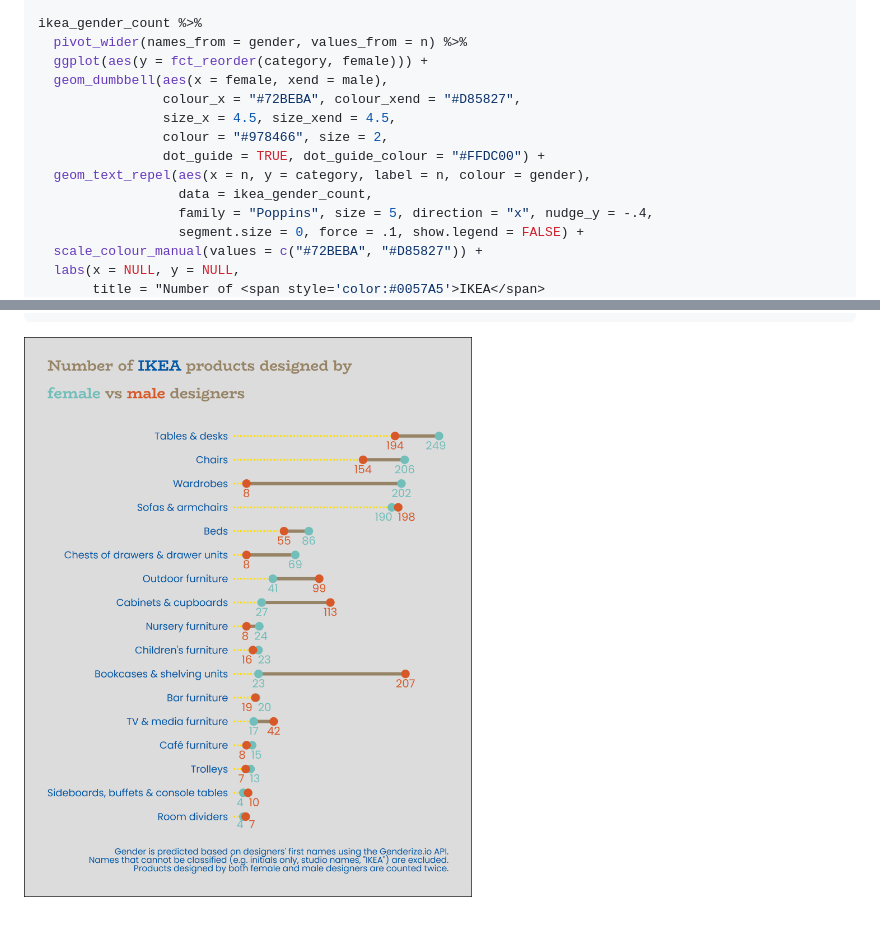
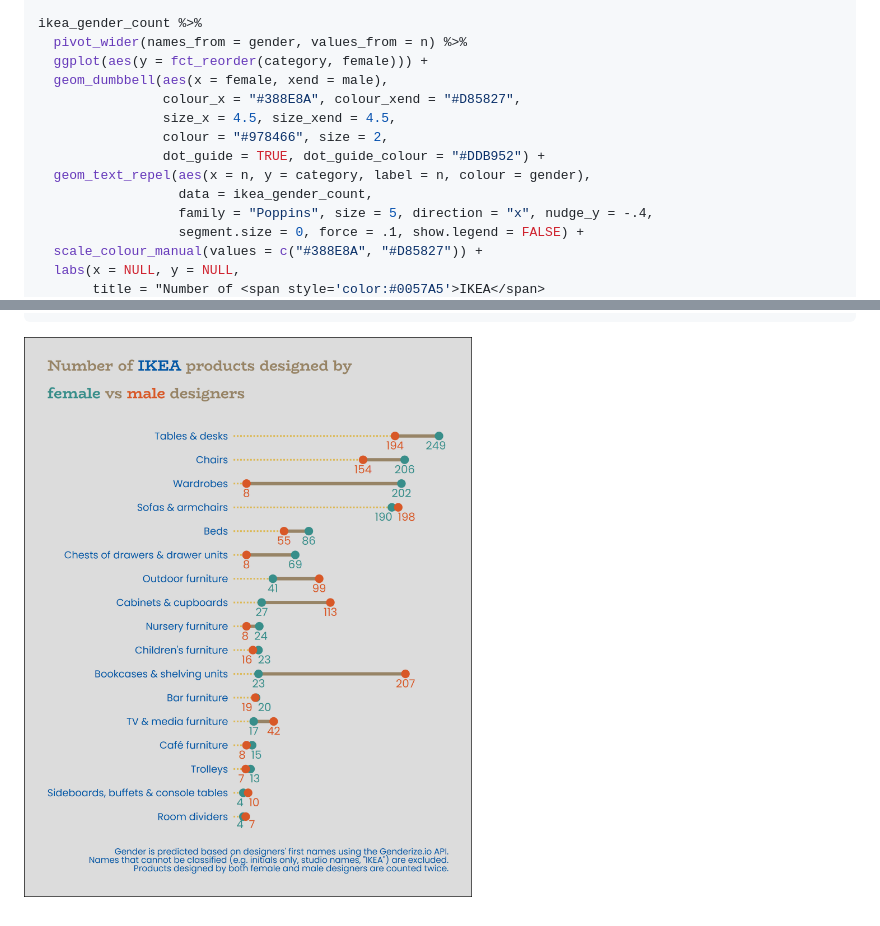
Before and after one commit to long39ng/puig_orgaladhad, a Markdown page: 2020_45_ikea_furniture/README.md, 2 parts joined by grey strips. Rendered like a GitHub page; pictures changed too: 2020_45_ikea_furniture/figs/dumbbell-1.png.

Commit message:
Fix colour

```diff
--- a/2020_45_ikea_furniture/README.md
+++ b/2020_45_ikea_furniture/README.md
@@ -178,14 +178,14 @@ ikea_gender_count %>%
   pivot_wider(names_from = gender, values_from = n) %>%
   ggplot(aes(y = fct_reorder(category, female))) +
   geom_dumbbell(aes(x = female, xend = male),
-                colour_x = "#72BEBA", colour_xend = "#D85827",
+                colour_x = "#388E8A", colour_xend = "#D85827",
                 size_x = 4.5, size_xend = 4.5,
                 colour = "#978466", size = 2,
-                dot_guide = TRUE, dot_guide_colour = "#FFDC00") +
+                dot_guide = TRUE, dot_guide_colour = "#DDB952") +
   geom_text_repel(aes(x = n, y = category, label = n, colour = gender),
                   data = ikea_gender_count,
                   family = "Poppins", size = 5, direction = "x", nudge_y = -.4,
                   segment.size = 0, force = .1, show.legend = FALSE) +
-  scale_colour_manual(values = c("#72BEBA", "#D85827")) +
+  scale_colour_manual(values = c("#388E8A", "#D85827")) +
   labs(x = NULL, y = NULL,
        title = "Number of <span style='color:#0057A5'>IKEA</span>
```
Also changed, not shown: other parts of 2020_45_ikea_furniture/README.md (+1 -1 lines), 1 other file.
